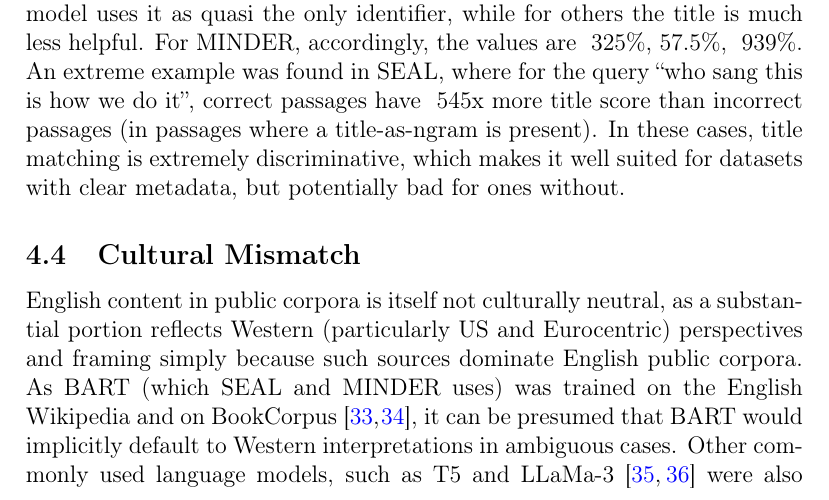
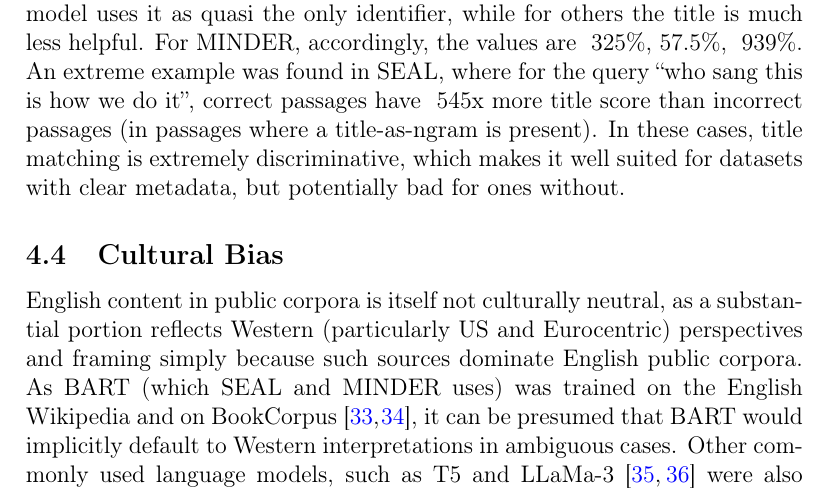
Before and after one commit to richietk/thesis, a LaTeX document (tex/struct.tex, which reads tex/main.tex): part of page 22 of 43, cut so that both start at the same text. Compiled offline with pdfLaTeX.

Commit message:
cultural mismatch mv

```diff
--- a/tex/main.tex
+++ b/tex/main.tex
@@ -458,7 +458,7 @@ Both Bevilaqua et al (2022) and Li et al. (2023a, 2023b, 2024) note that perform
 
 Our analysis shows that for SEAL, title score is higher by ~280\% on average for positive ``ground truth'' retrieved passages than negative ones. However, the median is only ~41\% and the $\sigma$ ~1113\%, indicating that there is a subset of queries where the title is massively scored, indicating that the model uses it as quasi the only identifier, while for others the title is much less helpful. For MINDER, accordingly, the values are ~325\%, 57.5\%, ~939\%. An extreme example was found in SEAL, where for the query ``who sang this is how we do it'', correct passages have ~545x more title score than incorrect passages (in passages where a title-as-ngram is present). In these cases, title matching is extremely discriminative, which makes it well suited for datasets with clear metadata, but potentially bad for ones without.
 
-\subsection{Cultural Mismatch}
+\subsection{Cultural Bias}
 
 English content in public corpora is itself not culturally neutral, as a substantial portion reflects Western (particularly US and Eurocentric) perspectives and framing simply because such sources dominate English public corpora. As BART (which SEAL and MINDER uses) was trained on the English Wikipedia and on BookCorpus \cite{7410368, liu2019robertarobustlyoptimizedbert}, it can be presumed that BART would implicitly default to Western interpretations in ambiguous cases. Other commonly used language models, such as T5 and LLaMa-3 \cite{raffel2023exploringlimitstransferlearning, grattafiori2024llama3herdmodels} were also trained on overwhelmingly English data. Similar bias was also demonstrated for LLMs by several papers \cite{naous2024havingbeerprayermeasuring, aowal2023detectingnaturallanguagebiases, 10.1145/3597307}.
 
```
